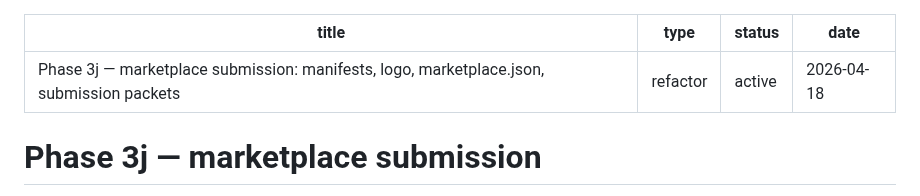
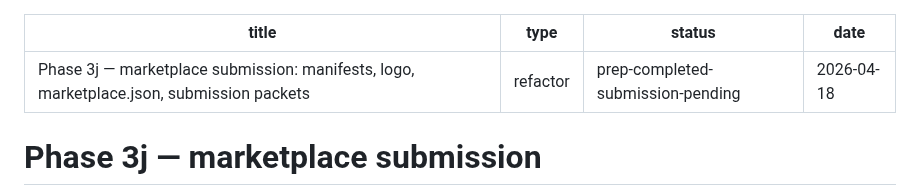
Before and after one commit to BilLogic/harness-designing-plugin, a Markdown page: docs/plans/2026-04-18-006-refactor-phase-3j-marketplace-submission-plan.md, the part around the change. GitHub-like rendering.

```diff
--- a/docs/plans/2026-04-18-006-refactor-phase-3j-marketplace-submission-plan.md
+++ b/docs/plans/2026-04-18-006-refactor-phase-3j-marketplace-submission-plan.md
@@ -1,7 +1,7 @@
 ---
 title: "Phase 3j — marketplace submission: manifests, logo, marketplace.json, submission packets"
 type: refactor
-status: active
+status: prep-completed-submission-pending
 date: 2026-04-18
 ---
 
```
Also changed, not shown: CHANGELOG.md (+32 -0 lines).
